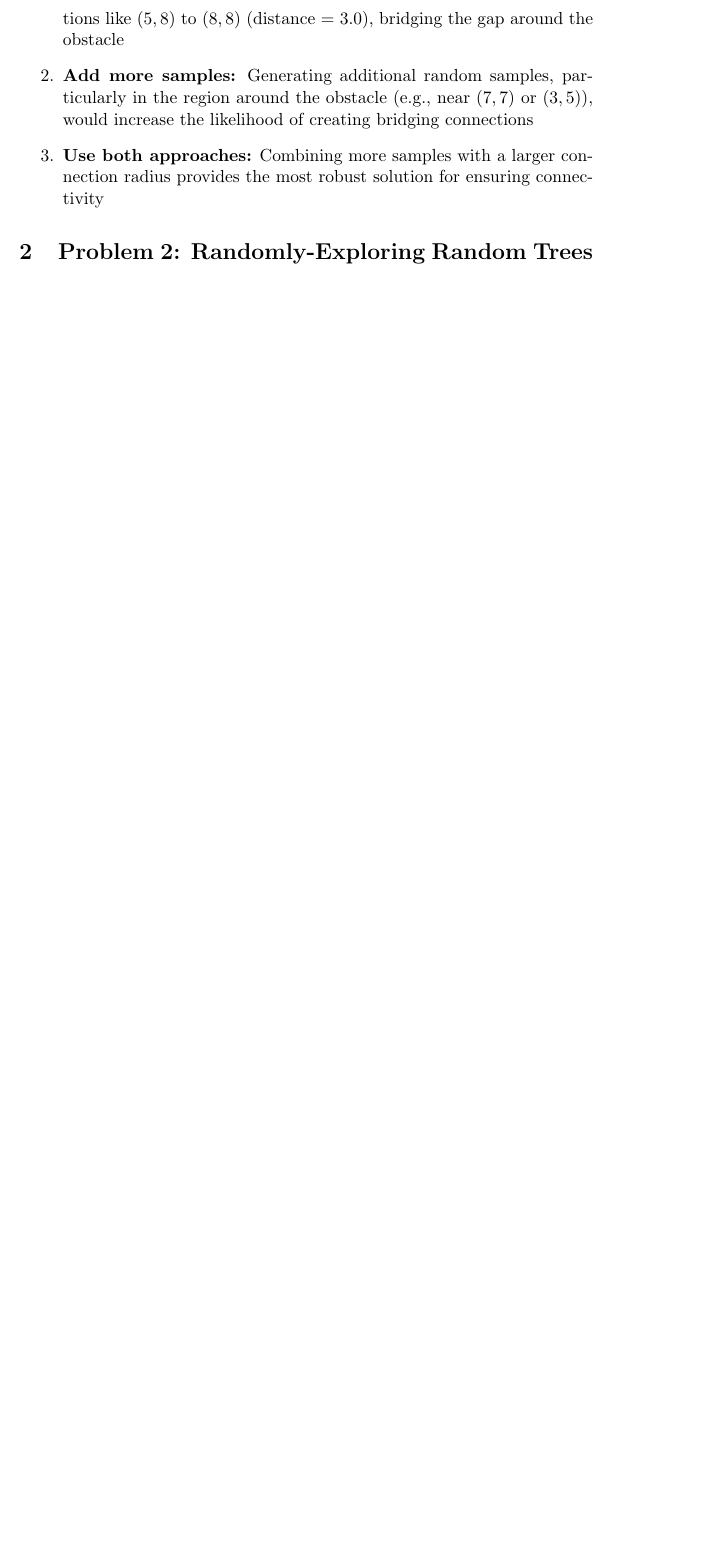
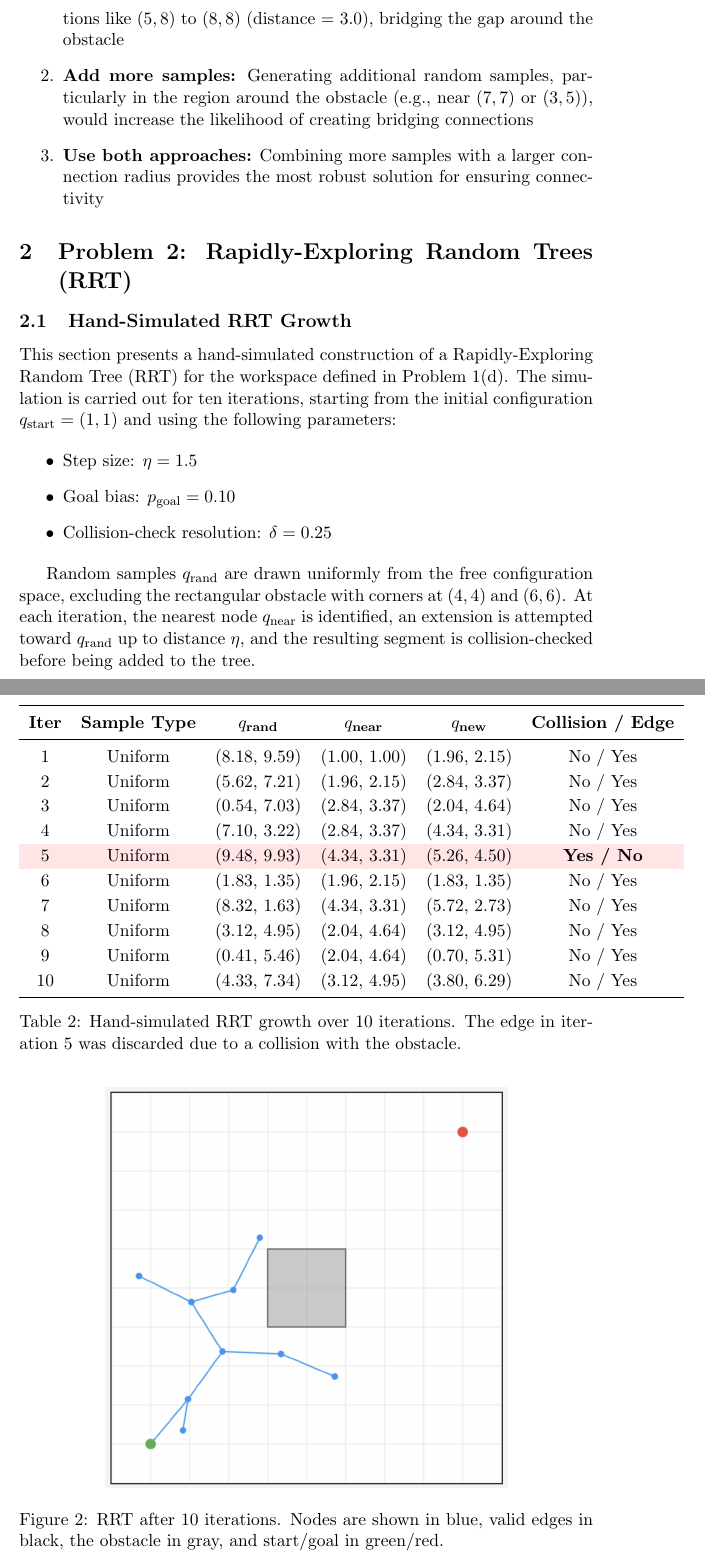
Before and after one commit to jaiselsingh1/computational-aspects-of-robotics, a LaTeX problem sheet (hw2/hw2SinghJaiseljs6897.tex): part of page 9 of 9 before the commit and two parts of pages 9 and 10 of 11 after it, the two joined at a grey line, cut so that both start at the same text, the shorter picture padded with empty space. Compiled offline with pdfLaTeX.

Commit message:
adding RRT graph

```diff
--- a/hw2/hw2SinghJaiseljs6897.tex
+++ b/hw2/hw2SinghJaiseljs6897.tex
@@ -4,6 +4,9 @@
 \usepackage{array} % For better tables
 \usepackage{booktabs} % For professional-looking tables
 \usepackage{graphicx}
+\usepackage{float}      % for [H] placement
+\usepackage{xcolor,colortbl}  % for row colors
+
 
 \title{COMS 4733 Homework 2}
 \author{Jaisel Singh}
@@ -311,4 +314,48 @@ The algorithm explores all nodes reachable from the start but cannot reach the g
     \item \textbf{Use both approaches:} Combining more samples with a larger connection radius provides the most robust solution for ensuring connectivity
 \end{enumerate}
 
-\section{Problem 2: Randomly-Exploring Random Trees}
+\section{Problem 2: Rapidly-Exploring Random Trees (RRT)}
+
+\subsection{Hand-Simulated RRT Growth}
+
+This section presents a hand-simulated construction of a Rapidly-Exploring Random Tree (RRT) for the workspace defined in Problem 1(d).
+The simulation is carried out for ten iterations, starting from the initial configuration $q_{\text{start}} = (1,1)$ and using the following parameters:
+
+\begin{itemize}
+    \item Step size: $\eta = 1.5$
+    \item Goal bias: $p_{\text{goal}} = 0.10$
+    \item Collision-check resolution: $\delta = 0.25$
+\end{itemize}
+
+Random samples $q_{\text{rand}}$ are drawn uniformly from the free configuration space, excluding the rectangular obstacle with corners at $(4,4)$ and $(6,6)$.
+At each iteration, the nearest node $q_{\text{near}}$ is identified, an extension is attempted toward $q_{\text{rand}}$ up to distance $\eta$, and the resulting segment is collision-checked before being added to the tree.
+
+\begin{table}[H]
+\centering
+\renewcommand{\arraystretch}{1.15}
+\setlength{\tabcolsep}{6pt}
+\begin{tabular}{c c c c c c}
+\toprule
+\textbf{Iter} & \textbf{Sample Type} & \textbf{$q_{\text{rand}}$} & \textbf{$q_{\text{near}}$} & \textbf{$q_{\text{new}}$} & \textbf{Collision / Edge} \\
+\midrule
+1 & Uniform & (8.18, 9.59) & (1.00, 1.00) & (1.96, 2.15) & No / Yes \\
+2 & Uniform & (5.62, 7.21) & (1.96, 2.15) & (2.84, 3.37) & No / Yes \\
+3 & Uniform & (0.54, 7.03) & (2.84, 3.37) & (2.04, 4.64) & No / Yes \\
+4 & Uniform & (7.10, 3.22) & (2.84, 3.37) & (4.34, 3.31) & No / Yes \\
+\rowcolor{red!10}
+5 & Uniform & (9.48, 9.93) & (4.34, 3.31) & (5.26, 4.50) & \textbf{Yes / No} \\
+6 & Uniform & (1.83, 1.35) & (1.96, 2.15) & (1.83, 1.35) & No / Yes \\
+7 & Uniform & (8.32, 1.63) & (4.34, 3.31) & (5.72, 2.73) & No / Yes \\
+8 & Uniform & (3.12, 4.95) & (2.04, 4.64) & (3.12, 4.95) & No / Yes \\
+9 & Uniform & (0.41, 5.46) & (2.04, 4.64) & (0.70, 5.31) & No / Yes \\
+10 & Uniform & (4.33, 7.34) & (3.12, 4.95) & (3.80, 6.29) & No / Yes \\
+\bottomrule
+\end{tabular}
+\caption{Hand-simulated RRT growth over 10 iterations. The edge in iteration 5 was discarded due to a collision with the obstacle.}
+\label{tab:rrt_growth}
+\end{table}
+
+\begin{figure}[h]
+    \centering
+    \includegraphics[width=0.7\textwidth]{rrt_growth.png}
+    \caption{RRT after 10 iterations. Nodes are shown in blue, valid edges in black, the obstacle in gray, and start/goal in green/red.}
```
Also changed, not shown: hw2/hw2SinghJaiseljs6897.pdf, hw2/rrt_growth.png (added), hw2/hw2SinghJaiseljs6897.tex (9 more changed lines), 5 other files.
